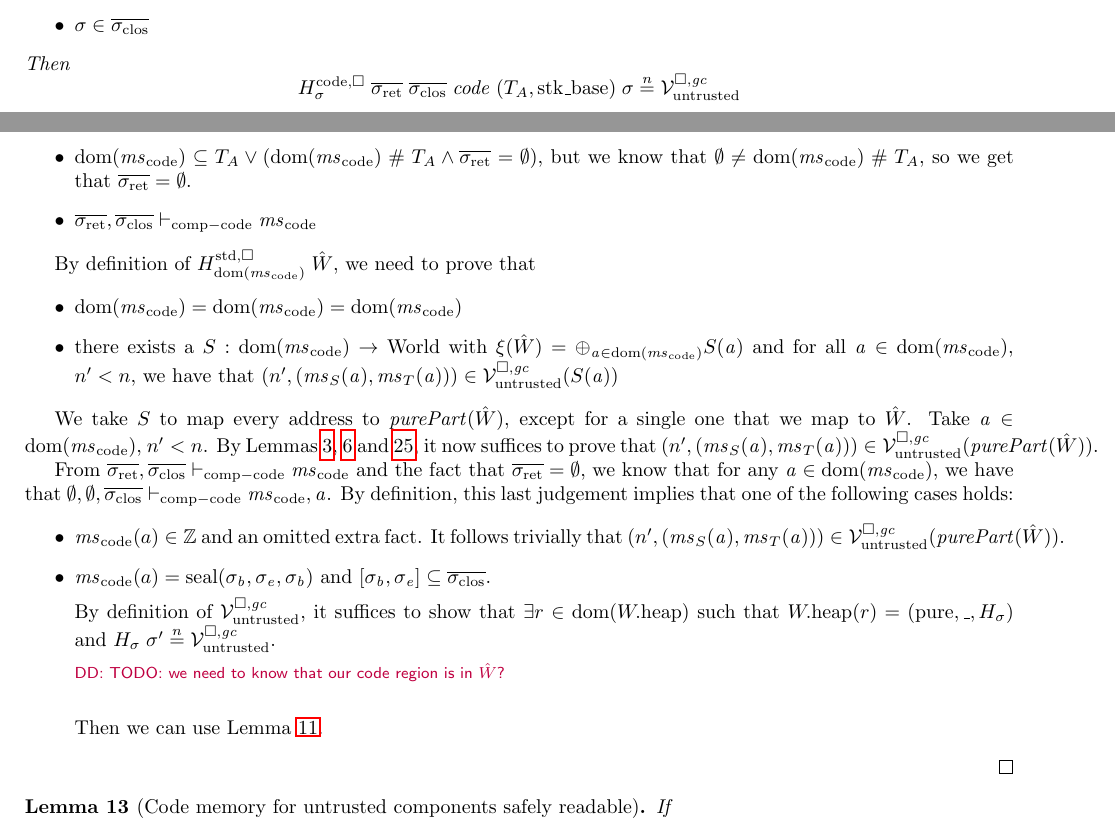
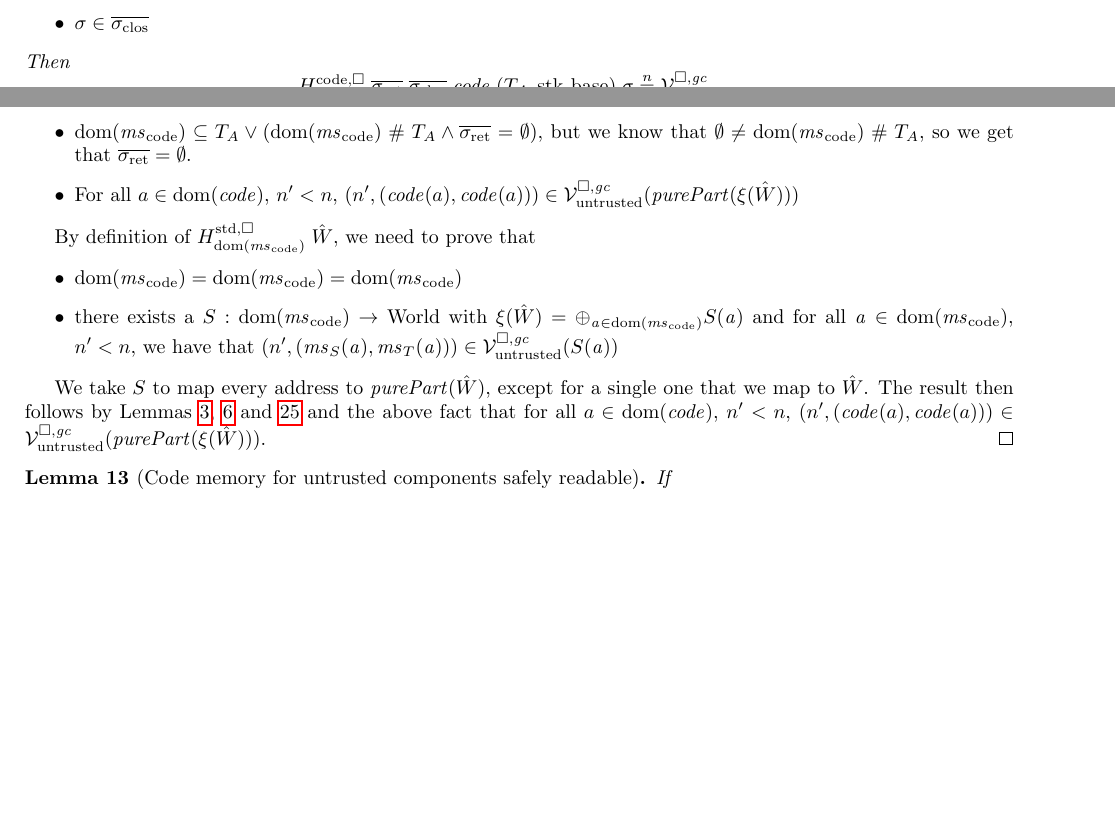
Before and after one commit to dominiquedevriese/capability-machine-reasoning-on-paper, a LaTeX document (fully-abstract-comp/technical-report.tex): two parts of pages 26 and 27 of 48, joined at a grey line, cut so that both start at the same text, the shorter picture padded with empty space. Compiled offline with pdfLaTeX.

Commit message:
Finish proof by adding an extra technical requirement to codereg.

```diff
--- a/fully-abstract-comp/technical-report.tex
+++ b/fully-abstract-comp/technical-report.tex
@@ -2410,7 +2411,7 @@ Note: we don't require the readcondition in the trusted case because trusted cod
   \item $\ms_S = \ms_T = \mscode$
   \item $\dom(\mscode) =[\aaddr,\baddr]$
   \item $\dom(\mscode) \subseteq \ta \vee (\dom(\mscode)\mathrel{\#} \ta \wedge \sigrets = \emptyset)$, but we know that $\emptyset \neq\dom(\mscode) \mathrel{\#} \ta$, so we get that $\sigrets = \emptyset$.
-  \item $\sigrets,\sigcloss \vdash_{\mathrm{comp-code}} \mscode$
+  \item For all $a \in \dom(\code)$, $n'<n$, $\npair[n']{(\code(a),\code(a))} \in \lrv(\purePart{\xi(\hat{W})})$
   \end{itemize}
 
   By definition of $H_{\dom(\mscode)}^{\mathrm{std},\square}\;\hat{W}$, we need to prove that
@@ -2420,24 +2421,7 @@ Note: we don't require the readcondition in the trusted case because trusted cod
   \end{itemize}
 
   We take $S$ to map every address to $\purePart{\hat{W}}$, except for a single one that we map to $\hat{W}$.
-  Take $\aaddr\in\dom(\mscode)$, $n'<n$.
-  By Lemmas~\ref{lem:purePart-duplicable}, \ref{lem:oplus-future} and \ref{lem:monotonicity}, it now suffices to prove that $\npair[n']{(\ms_S(\aaddr),\ms_T(\aaddr))} \in \lrv(\purePart{\hat{W}})$.
-
-  From $\sigrets,\sigcloss \vdash_{\mathrm{comp-code}} \mscode$ and the fact that $\sigrets = \emptyset$, we know that for any $\aaddr\in\dom(\mscode)$, we have that $\emptyset,\emptyset,\sigcloss \vdash_{\mathrm{comp-code}} \mscode,\aaddr$.
-  By definition, this last judgement implies that one of the following cases holds:
-  \begin{itemize}
-  \item $\mscode(a) \in\ints$ and an omitted extra fact.  It follows trivially that $\npair[n']{(\ms_S(\aaddr),\ms_T(\aaddr))} \in \lrv(\purePart{\hat{W}})$.
-  \item
-    $\mscode(a) = \seal{\sigma_\baddr,\sigma_\eaddr,\sigma_\baddr}$ and $[\sigma_\baddr,\sigma_\eaddr] \subseteq \sigcloss$.
-
-    By definition of $\lrv$, it suffices to show that $\exists r \in
-    \dom(\pwheap)$ such that $\pwheap(r) = (\pure,\_,H_\sigma)$ and $H_\sigma \;
-    \sigma' \nequal \lrv$.
-
-    \dominique{TODO: we need to know that our code region is in $\hat{W}$?}
-
-    Then we can use Lemma~\ref{lem:untrusted-codereg-sealed-vals-safe}.
-  \end{itemize}
+  The result then follows by Lemmas~\ref{lem:purePart-duplicable}, \ref{lem:oplus-future} and \ref{lem:monotonicity} and the above fact that for all $a \in \dom(\code)$, $n'<n$, $\npair[n']{(\code(a),\code(a))} \in \lrv(\purePart{\xi(\hat{W})})$.
 \end{proof}
 
 \begin{lemma}[Code memory for untrusted components safely readable]
```
Also changed, not shown: fully-abstract-comp/technical-report.tex (3 more changed lines).
